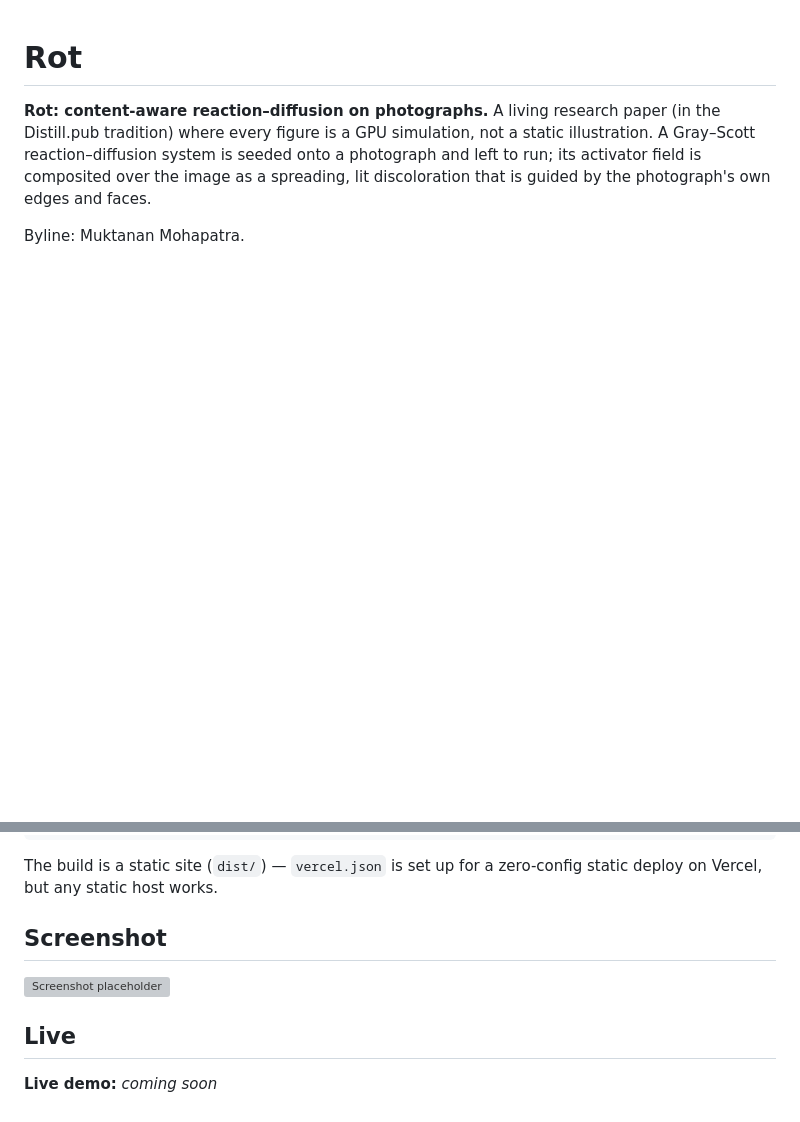
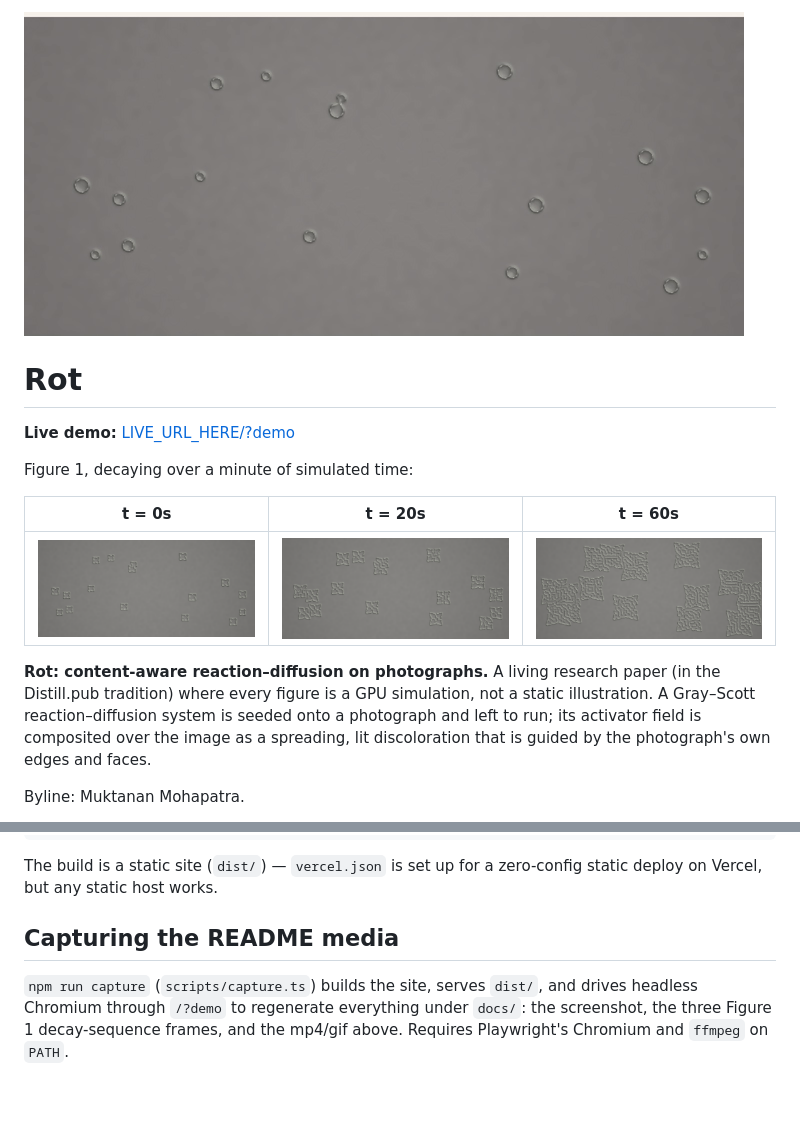
Before and after one commit to tinySage/rot, a Markdown page: README.md, 2 parts joined by grey strips. GitHub-like rendering; pictures changed too: docs/demo.gif (added), docs/fig1-00s.png (added), docs/fig1-20s.png (added); blank space fills up the shorter version; grey boxes are pictures that could not be loaded.

Commit message:
Add README demo media captured from the live page
docs/: screenshot.png (full page, t=40s), fig1-00s/20s/60s.png
(Figure 1's decay sequence), demo.mp4 (20s, H.264) and demo.gif (10s,
720px) — all generated by scripts/capture.ts against /?demo, running
on the procedural specimen since no public/demo.jpg was available to
capture from (the demo-mode fallback this phase added handles that
case by design).

README.md now opens with demo.gif, a live-demo link
(LIVE_URL_HERE/?demo — no deployment exists yet to fill this in with),
and the three Figure 1 frames as a decay sequence side by side, with
screenshot.png placed under the paper description. Replaces the old
placeholder Screenshot/Live sections with a short note on
regenerating this media via npm run capture.

```diff
--- a/README.md
+++ b/README.md
@@ -1,4 +1,14 @@
+![Rot demo](docs/demo.gif)
+
 # Rot
+
+**Live demo:** [LIVE_URL_HERE/?demo](LIVE_URL_HERE/?demo)
+
+Figure 1, decaying over a minute of simulated time:
+
+| t = 0s | t = 20s | t = 60s |
+| :---: | :---: | :---: |
+| ![Figure 1 at t=0s](docs/fig1-00s.png) | ![Figure 1 at t=20s](docs/fig1-20s.png) | ![Figure 1 at t=60s](docs/fig1-60s.png) |
 
 **Rot: content-aware reaction–diffusion on photographs.** A living research
 paper (in the Distill.pub tradition) where every figure is a GPU simulation,
@@ -150,12 +162,10 @@ npm run preview   # serve the built dist/ locally to sanity-check it
 The build is a static site (`dist/`) — `vercel.json` is set up for a
 zero-config static deploy on Vercel, but any static host works.
 
-## Screenshot
+## Capturing the README media
 
-<!-- TODO: add a screenshot, e.g. docs/screenshot.png -->
-![Screenshot placeholder](docs/screenshot.png)
-
-## Live
-
-<!-- TODO: add the deployed URL once available -->
-**Live demo:** _coming soon_
+`npm run capture` (`scripts/capture.ts`) builds the site, serves `dist/`,
+and drives headless Chromium through `/?demo` to regenerate everything
+under `docs/`: the screenshot, the three Figure 1 decay-sequence frames,
+and the mp4/gif above. Requires Playwright's Chromium and `ffmpeg` on
+`PATH`.
```
Also changed, not shown: other parts of README.md (+2 -0 lines), 2 other files.
